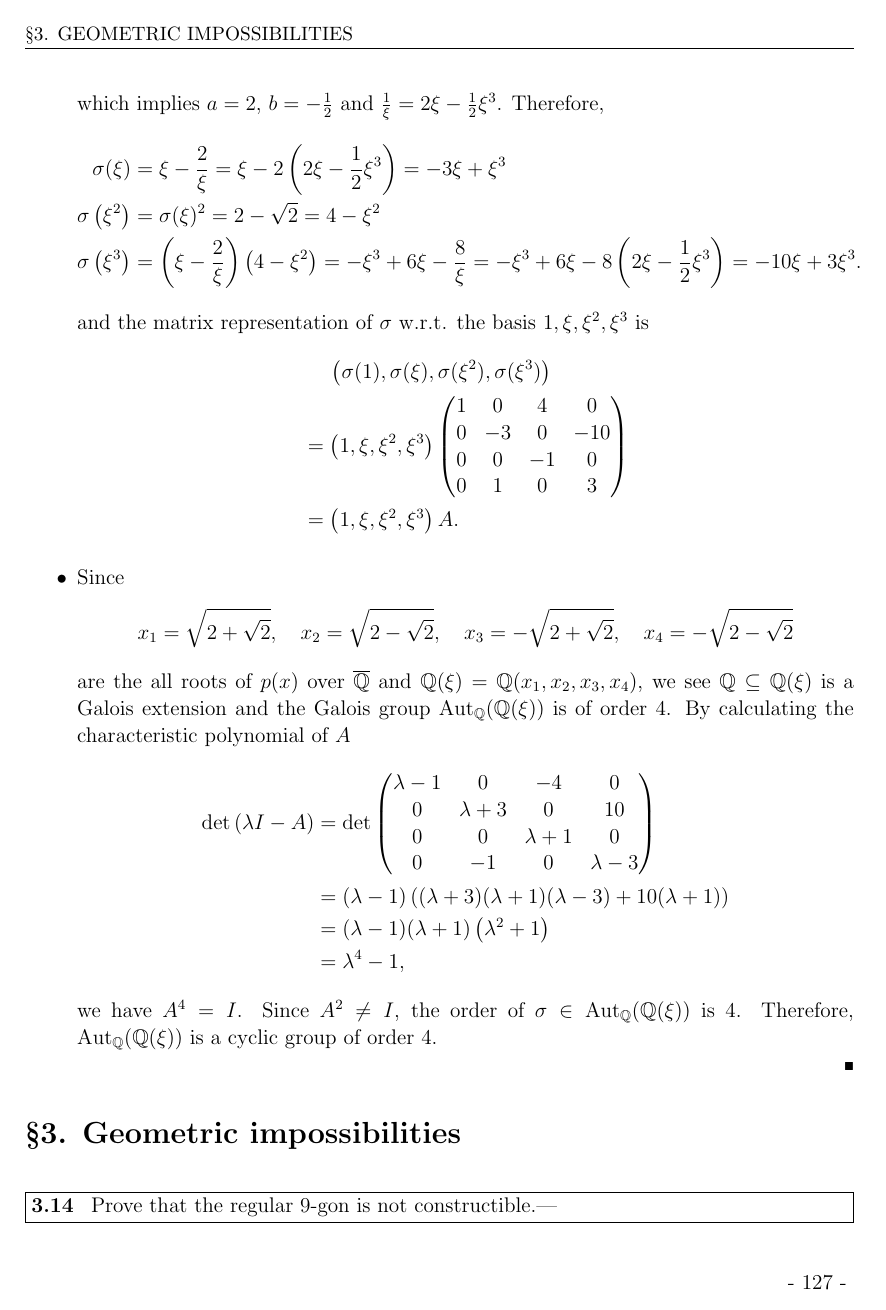
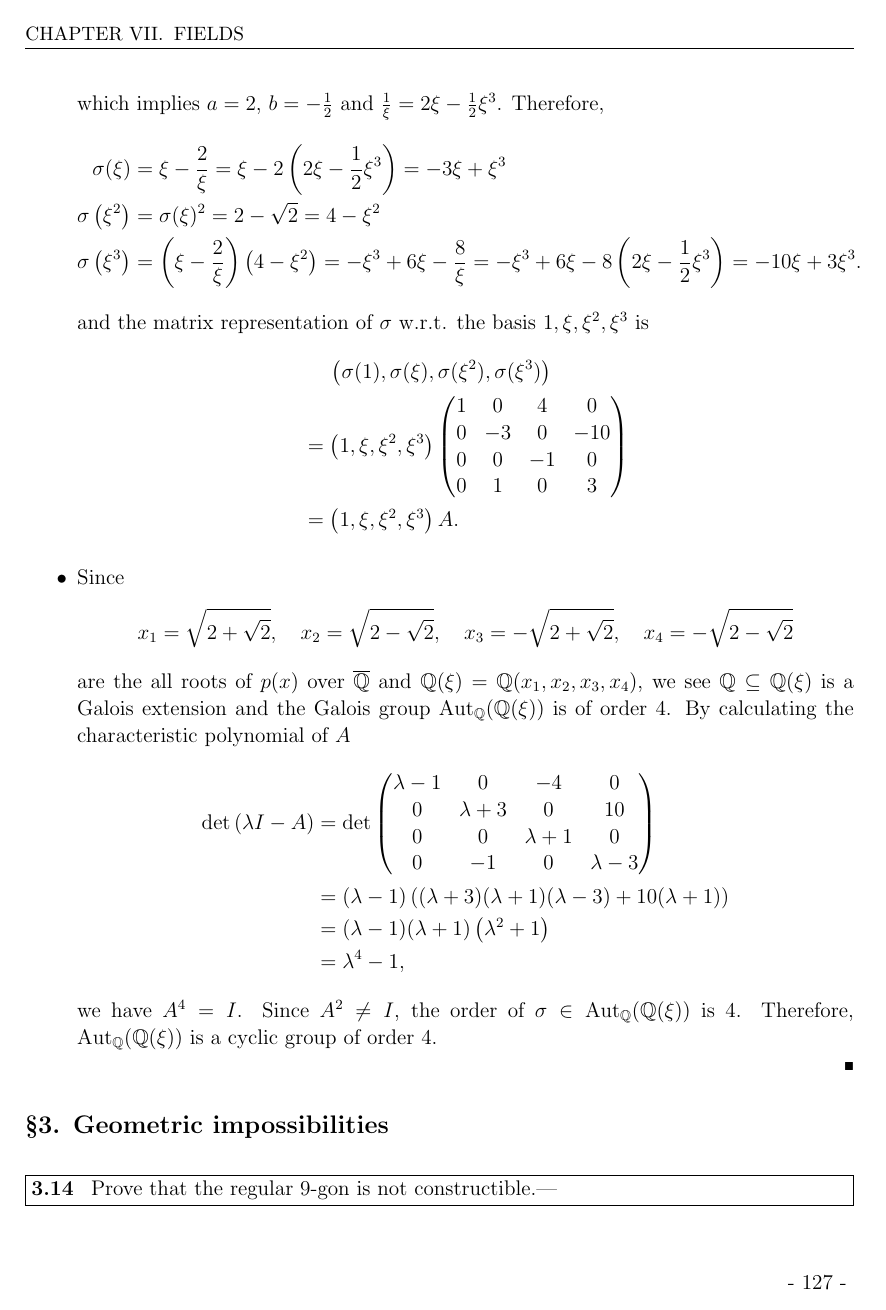
Before and after one commit to hooyuser/Solution-to-Algebra-Chapter-0, a LaTeX document (Solution_to_Algebra_Chapter_0.tex, which reads chapter7.tex): page 127 of 133. Compiled offline with pdfLaTeX.

Commit message:
fix subsections for chapter VII

```diff
--- a/chapter7.tex
+++ b/chapter7.tex
@@ -399,7 +399,7 @@ $\neg$ Let $\xi:=\sqrt{2+\sqrt{2}}$.
 	\end{itemize}
 \end{solution}
 
-\section{\textsection3. Geometric impossibilities}
+\subsection{\textsection3. Geometric impossibilities}
 \begin{problem}[3.14]
 Prove that the regular 9-gon is not constructible.|
 \end{problem}
```
Also changed, not shown: chapter7.tex (2 more changed lines).
